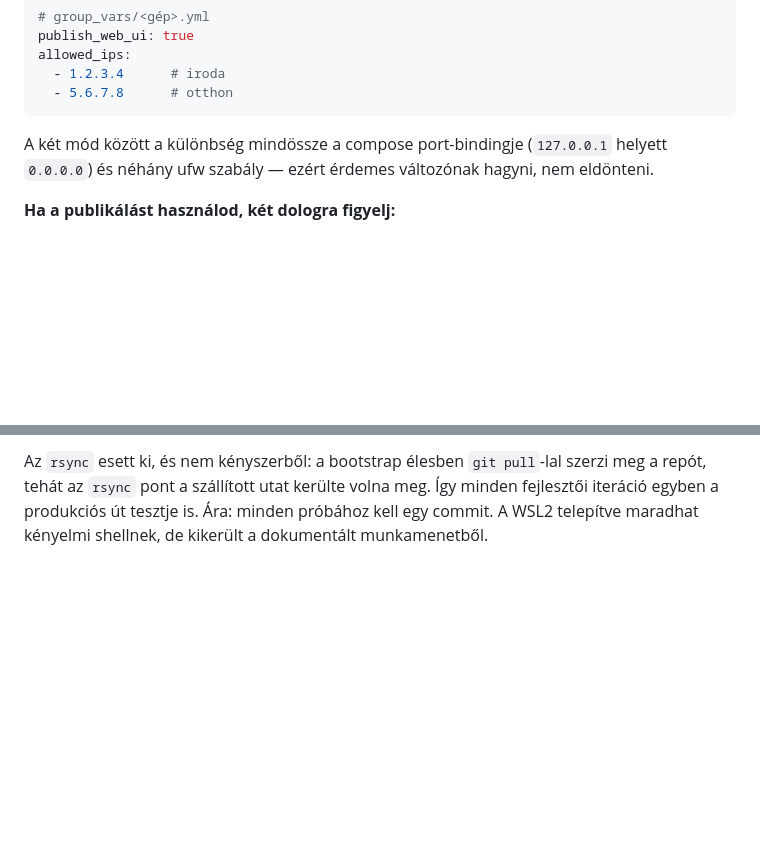
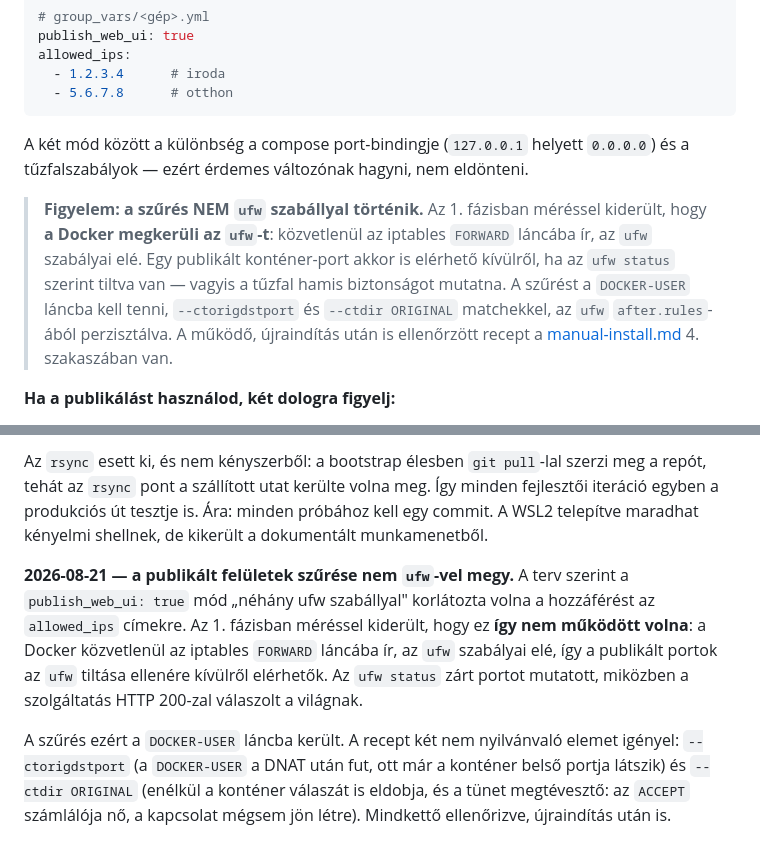
Before and after one commit to geakos01/InitInfra, a Markdown page: docs/DESIGN.md, 2 parts joined by grey strips. GitHub-like rendering; blank space fills up the shorter version.

````diff
--- a/docs/DESIGN.md
+++ b/docs/DESIGN.md
@@ -280,8 +280,17 @@ allowed_ips:
   - 5.6.7.8      # otthon
 ```
 
-A két mód között a különbség mindössze a compose port-bindingje (`127.0.0.1` helyett
-`0.0.0.0`) és néhány ufw szabály — ezért érdemes változónak hagyni, nem eldönteni.
+A két mód között a különbség a compose port-bindingje (`127.0.0.1` helyett `0.0.0.0`)
+és a tűzfalszabályok — ezért érdemes változónak hagyni, nem eldönteni.
+
+> **Figyelem: a szűrés NEM `ufw` szabállyal történik.** Az 1. fázisban méréssel
+> kiderült, hogy **a Docker megkerüli az `ufw`-t**: közvetlenül az iptables `FORWARD`
+> láncába ír, az `ufw` szabályai elé. Egy publikált konténer-port akkor is elérhető
+> kívülről, ha az `ufw status` szerint tiltva van — vagyis a tűzfal hamis biztonságot
+> mutatna. A szűrést a `DOCKER-USER` láncba kell tenni, `--ctorigdstport` és
+> `--ctdir ORIGINAL` matchekkel, az `ufw` `after.rules`-ából perzisztálva. A működő,
+> újraindítás után is ellenőrzött recept a
+> [manual-install.md](manual-install.md) 4. szakaszában van.
 
 **Ha a publikálást használod, két dologra figyelj:**
 
@@ -571,3 +580,16 @@ a repót, tehát az `rsync` pont a szállított utat kerülte volna meg. Így mi
 fejlesztői iteráció egyben a produkciós út tesztje is. Ára: minden próbához kell egy
 commit. A WSL2 telepítve maradhat kényelmi shellnek, de kikerült a dokumentált
 munkamenetből.
+
+**2026-08-21 — a publikált felületek szűrése nem `ufw`-vel megy.** A terv szerint a
+`publish_web_ui: true` mód „néhány ufw szabállyal" korlátozta volna a hozzáférést az
+`allowed_ips` címekre. Az 1. fázisban méréssel kiderült, hogy ez **így nem működött
+volna**: a Docker közvetlenül az iptables `FORWARD` láncába ír, az `ufw` szabályai elé,
+így a publikált portok az `ufw` tiltása ellenére kívülről elérhetők. Az `ufw status`
+zárt portot mutatott, miközben a szolgáltatás HTTP 200-zal válaszolt a világnak.
+
+A szűrés ezért a `DOCKER-USER` láncba került. A recept két nem nyilvánvaló elemet
+igényel: `--ctorigdstport` (a `DOCKER-USER` a DNAT után fut, ott már a konténer belső
+portja látszik) és `--ctdir ORIGINAL` (enélkül a konténer válaszát is eldobja, és a
+tünet megtévesztő: az `ACCEPT` számlálója nő, a kapcsolat mégsem jön létre). Mindkettő
+ellenőrizve, újraindítás után is.
````
Also changed, not shown: docs/WORKLOG.md (+47 -5 lines), docs/manual-install.md (added, +287 -0 lines).
